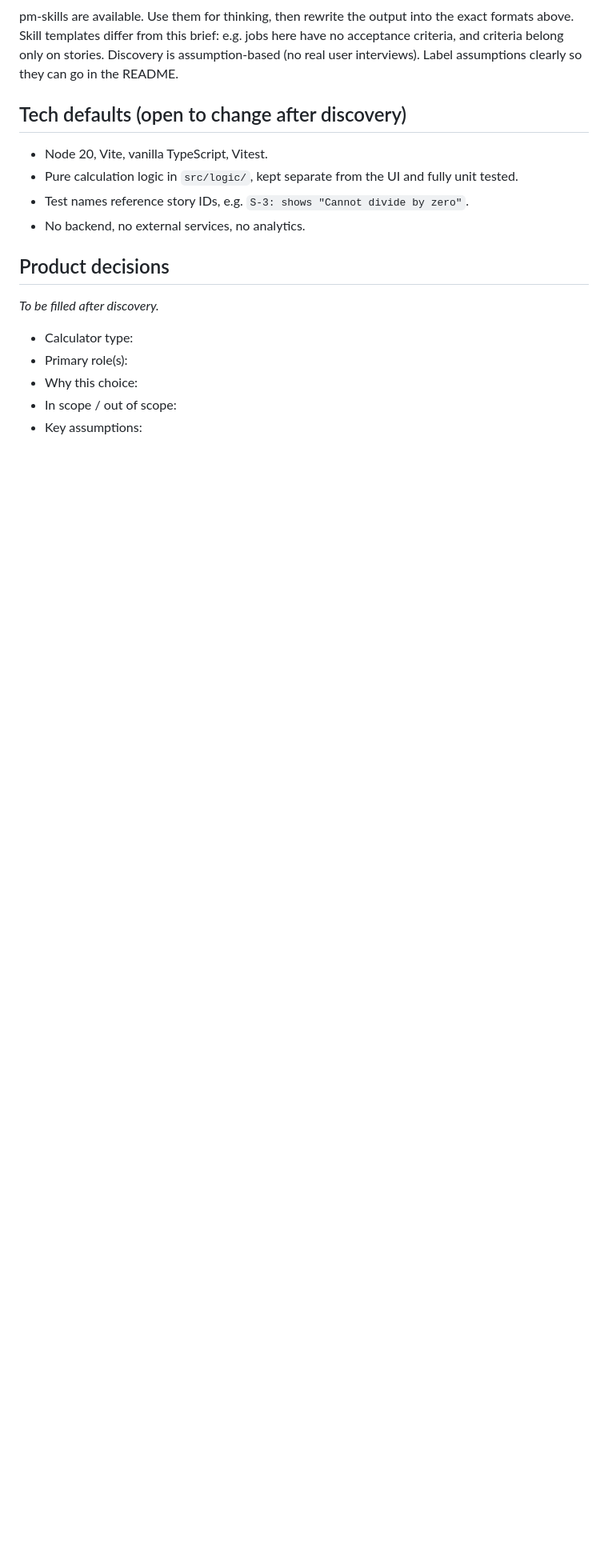
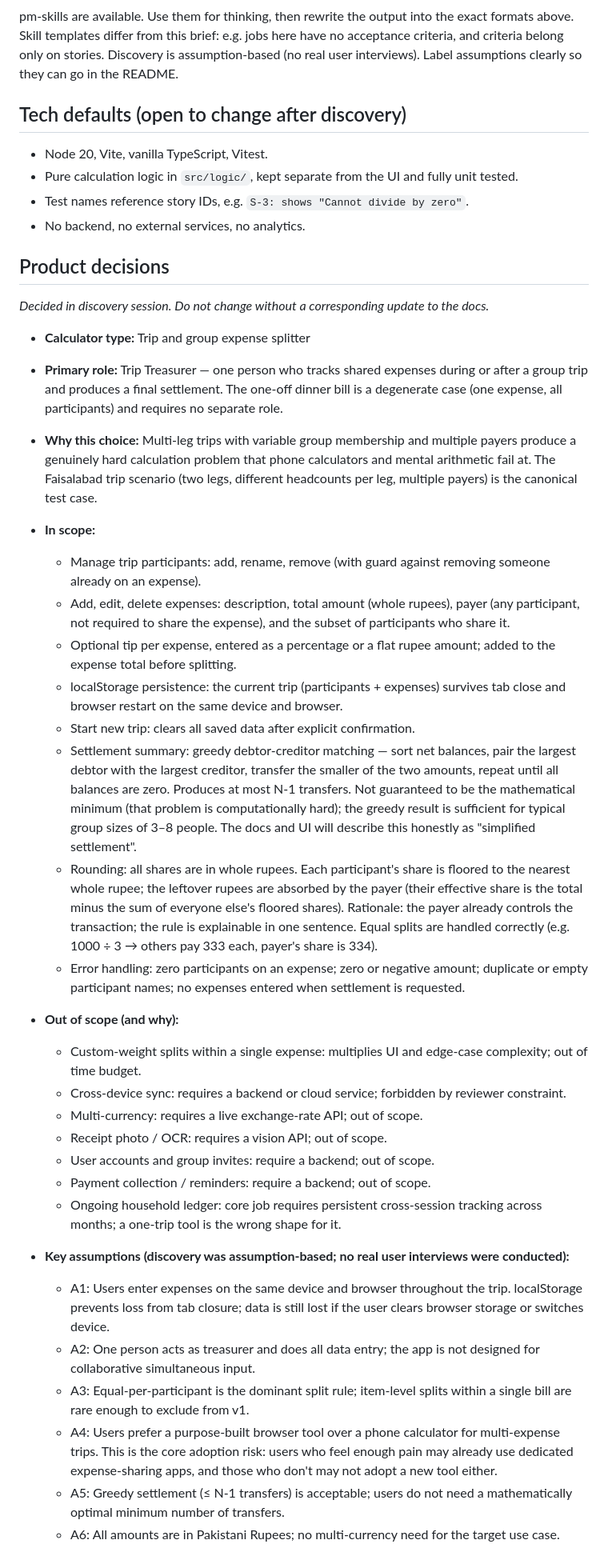
Before and after one commit to MianAshar/ashar-kcassignment, a Markdown page: CLAUDE.md, the part around one of its changes. Shown at 80% size. Drawn GitHub-style; blank space fills up the shorter version.

Commit message:
Discovery: confirm scope

```diff
--- a/CLAUDE.md
+++ b/CLAUDE.md
@@ -65,9 +68,75 @@ clearly so they can go in the README.
 - No backend, no external services, no analytics.
 
 ## Product decisions
-_To be filled after discovery._
-- Calculator type:
-- Primary role(s):
-- Why this choice:
-- In scope / out of scope:
-- Key assumptions:
+_Decided in discovery session. Do not change without a corresponding update
+to the docs._
+
+- **Calculator type:** Trip and group expense splitter
+- **Primary role:** Trip Treasurer — one person who tracks shared expenses
+  during or after a group trip and produces a final settlement. The
+  one-off dinner bill is a degenerate case (one expense, all participants)
+  and requires no separate role.
+- **Why this choice:** Multi-leg trips with variable group membership and
+  multiple payers produce a genuinely hard calculation problem that phone
+  calculators and mental arithmetic fail at. The Faisalabad trip scenario
+  (two legs, different headcounts per leg, multiple payers) is the
+  canonical test case.
+
+- **In scope:**
+  - Manage trip participants: add, rename, remove (with guard against
+    removing someone already on an expense).
+  - Add, edit, delete expenses: description, total amount (whole rupees),
+    payer (any participant, not required to share the expense), and the
+    subset of participants who share it.
+  - Optional tip per expense, entered as a percentage or a flat rupee
+    amount; added to the expense total before splitting.
+  - localStorage persistence: the current trip (participants + expenses)
+    survives tab close and browser restart on the same device and browser.
+  - Start new trip: clears all saved data after explicit confirmation.
+  - Settlement summary: greedy debtor-creditor matching — sort net
+    balances, pair the largest debtor with the largest creditor, transfer
+    the smaller of the two amounts, repeat until all balances are zero.
+    Produces at most N-1 transfers. Not guaranteed to be the mathematical
+    minimum (that problem is computationally hard); the greedy result is
+    sufficient for typical group sizes of 3–8 people. The docs and UI
+    will describe this honestly as "simplified settlement".
+  - Rounding: all shares are in whole rupees. Each participant's share is
+    floored to the nearest whole rupee; the leftover rupees are absorbed
+    by the payer (their effective share is the total minus the sum of
+    everyone else's floored shares). Rationale: the payer already
+    controls the transaction; the rule is explainable in one sentence.
+    Equal splits are handled correctly (e.g. 1000 ÷ 3 → others pay 333
+    each, payer's share is 334).
+  - Error handling: zero participants on an expense; zero or negative
+    amount; duplicate or empty participant names; no expenses entered when
+    settlement is requested.
+
+- **Out of scope (and why):**
+  - Custom-weight splits within a single expense: multiplies UI and
+    edge-case complexity; out of time budget.
+  - Cross-device sync: requires a backend or cloud service; forbidden by
+    reviewer constraint.
+  - Multi-currency: requires a live exchange-rate API; out of scope.
+  - Receipt photo / OCR: requires a vision API; out of scope.
+  - User accounts and group invites: require a backend; out of scope.
+  - Payment collection / reminders: require a backend; out of scope.
+  - Ongoing household ledger: core job requires persistent cross-session
+    tracking across months; a one-trip tool is the wrong shape for it.
+
+- **Key assumptions (discovery was assumption-based; no real user
+  interviews were conducted):**
+  - A1: Users enter expenses on the same device and browser throughout
+    the trip. localStorage prevents loss from tab closure; data is still
+    lost if the user clears browser storage or switches device.
+  - A2: One person acts as treasurer and does all data entry; the app is
+    not designed for collaborative simultaneous input.
+  - A3: Equal-per-participant is the dominant split rule; item-level
+    splits within a single bill are rare enough to exclude from v1.
+  - A4: Users prefer a purpose-built browser tool over a phone calculator
+    for multi-expense trips. This is the core adoption risk: users who
+    feel enough pain may already use dedicated expense-sharing apps, and
+    those who don't may not adopt a new tool either.
+  - A5: Greedy settlement (≤ N-1 transfers) is acceptable; users do not
+    need a mathematically optimal minimum number of transfers.
+  - A6: All amounts are in Pakistani Rupees; no multi-currency need for
+    the target use case.
```
Also changed, not shown: other parts of CLAUDE.md (+3 -0 lines).
